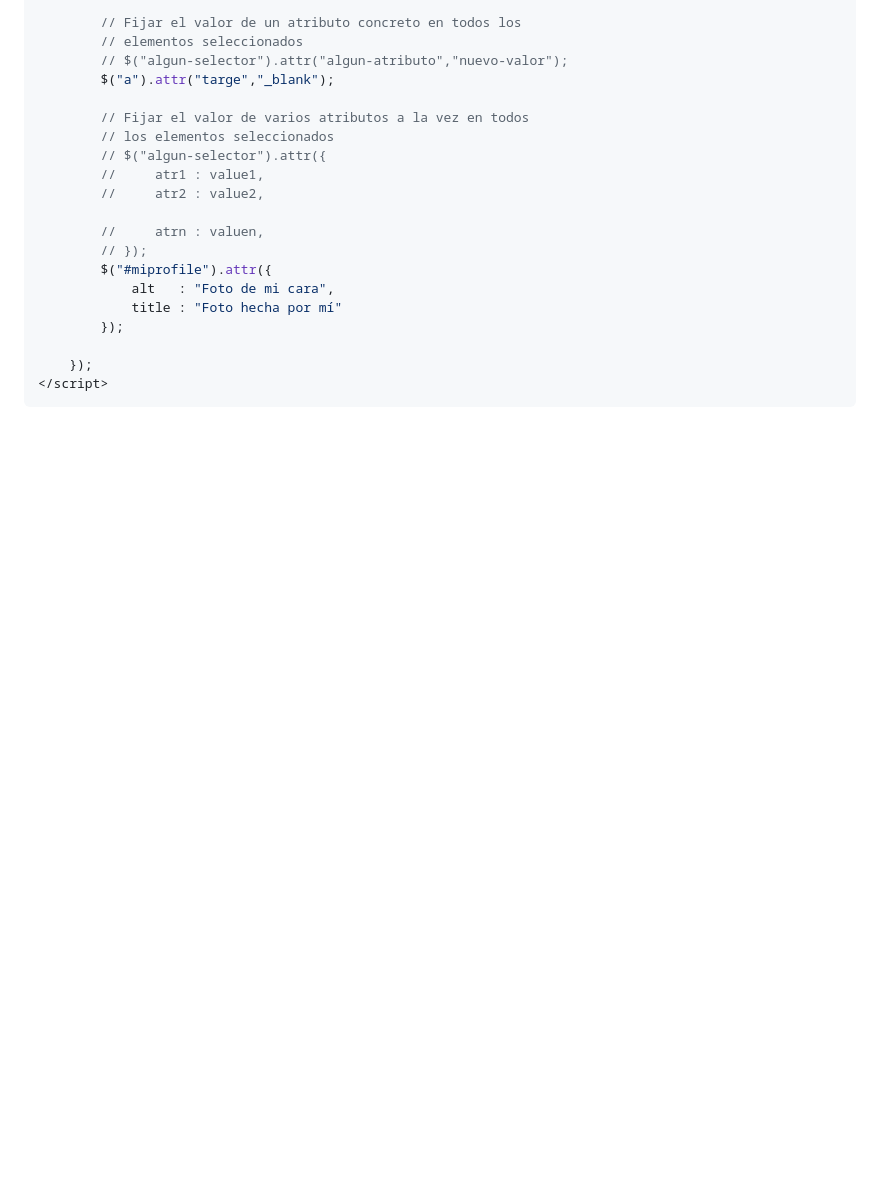
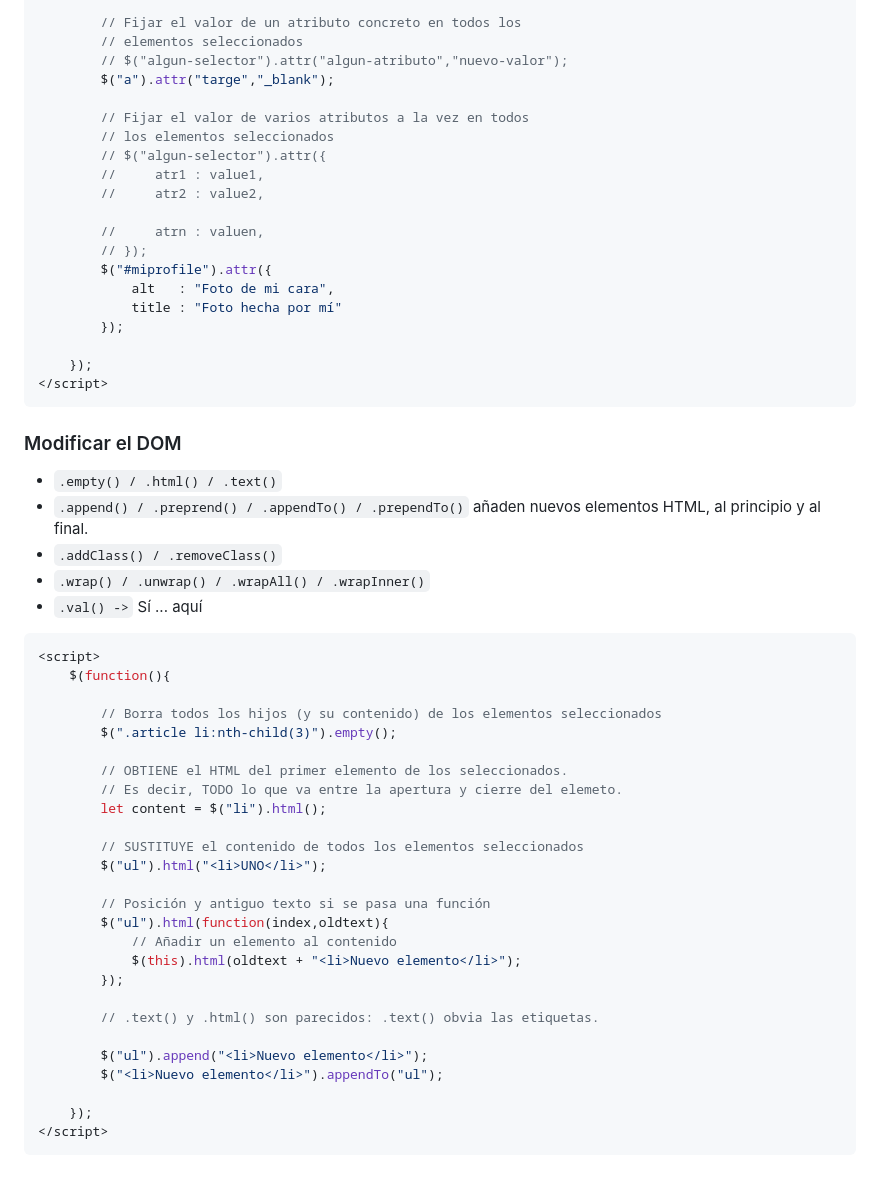
Before and after one commit to robertorodriguezNet/ow-jquery, a Markdown page: README.md, the part around the change. GitHub-like rendering; blank space fills up the shorter version.

Commit message:
Progreso

````diff
--- a/README.md
+++ b/README.md
@@ -363,3 +363,40 @@ Para los elementos seleccionados:\
     });
 </script>
 ```
+
+### Modificar el DOM
+
+- `.empty() / .html() / .text()`
+- `.append() / .preprend() / .appendTo() / .prependTo()` añaden nuevos elementos HTML, al principio y al final.
+- `.addClass() / .removeClass()`
+- `.wrap() / .unwrap() / .wrapAll() / .wrapInner()`
+- `.val() ->` Sí ... aquí
+
+```js
+<script>
+    $(function(){
+
+        // Borra todos los hijos (y su contenido) de los elementos seleccionados
+        $(".article li:nth-child(3)").empty();
+
+        // OBTIENE el HTML del primer elemento de los seleccionados.
+        // Es decir, TODO lo que va entre la apertura y cierre del elemeto.
+        let content = $("li").html();
+
+        // SUSTITUYE el contenido de todos los elementos seleccionados
+        $("ul").html("<li>UNO</li>");
+
+        // Posición y antiguo texto si se pasa una función
+        $("ul").html(function(index,oldtext){
+            // Añadir un elemento al contenido
+            $(this).html(oldtext + "<li>Nuevo elemento</li>");
+        });
+
+        // .text() y .html() son parecidos: .text() obvia las etiquetas.
+
+        $("ul").append("<li>Nuevo elemento</li>");
+        $("<li>Nuevo elemento</li>").appendTo("ul");
+
+    });
+</script>
+```
````
